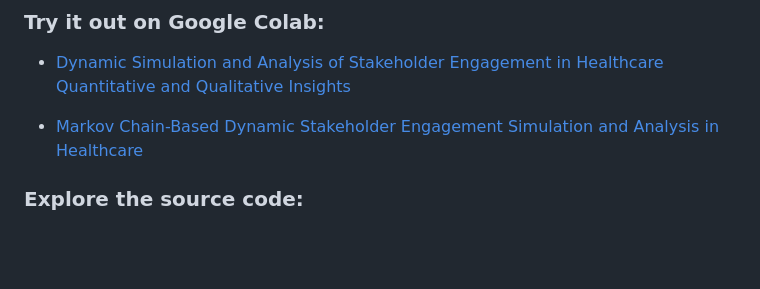
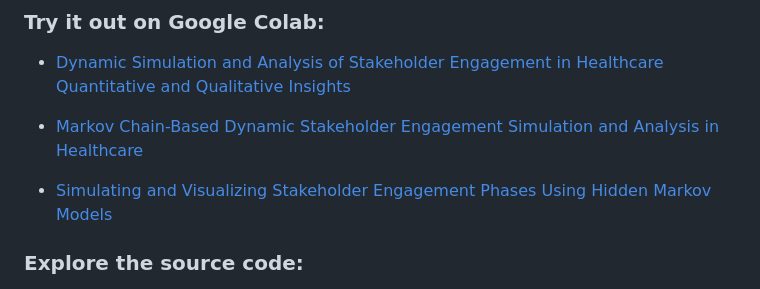
Before and after one commit to HeiderJeffer/Modeling-for-Societal-Complexity-in-Healthcare, a Markdown page: README.md, the part around the change. GitHub-like rendering; blank space fills up the shorter version.

```diff
--- a/README.md
+++ b/README.md
@@ -18,6 +18,8 @@ We encourage you to explore, experiment, and share your thoughts with us!
 - [Dynamic Simulation and Analysis of Stakeholder Engagement in Healthcare Quantitative and Qualitative Insights](https://colab.research.google.com/drive/105ePLc-icF1qyzUB-VX9SQ446raubosx?authuser=2#scrollTo=Pj6BZsWqDA2k)
 
 - [Markov Chain-Based Dynamic Stakeholder Engagement Simulation and Analysis in Healthcare](https://colab.research.google.com/drive/10XOiQYhWYDUiDC-Xc5rdSawtCdbbK6f0?authuser=2#scrollTo=QrGq7LbEDEzP)
+
+- [Simulating and Visualizing Stakeholder Engagement Phases Using Hidden Markov Models](https://colab.research.google.com/drive/10Xhi3mYzLiJCJdsXJZcVIorODaEE8E99?authuser=2)
 
 ### Explore the source code:
 - [Dynamic Simulation and Analysis of Stakeholder Engagement in Healthcare Quantitative and Qualitative Insights](https://github.com/HeiderJeffer/Participatory-Modeling-for-Societal-Complexity-in-Healthcare/blob/main/software/Healthcare%20Participatory%20Model%20Simulation/Dynamic%20Simulation%20and%20Analysis%20of%20Stakeholder%20Engagement%20in%20Healthcare%20Quantitative%20and%20Qualitative%20Insights.ipynb)
```
